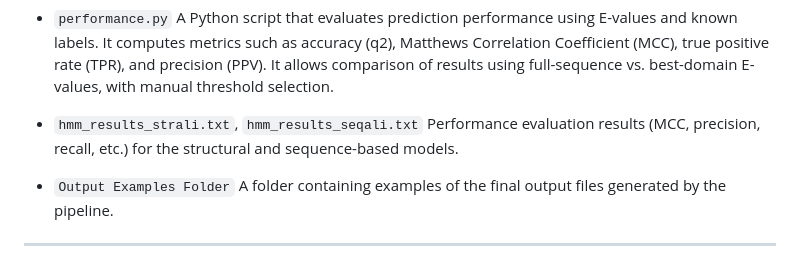
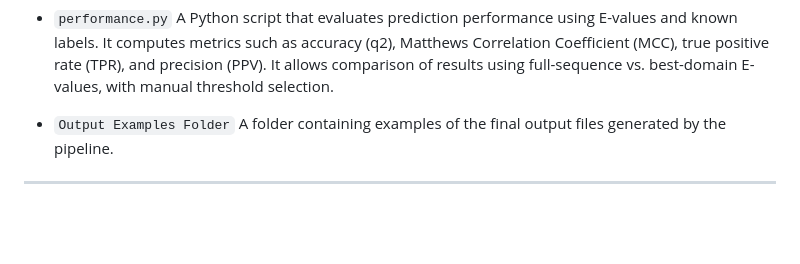
Before and after one commit to Markus2409/MSc_Bioinformatics_HMM_KunitzDomain, a Markdown page: README.md, the part around the change. GitHub-like rendering; blank space fills up the shorter version.

```diff
--- a/README.md
+++ b/README.md
@@ -90,9 +90,6 @@ This repository contains:
   A Python script that evaluates prediction performance using E-values and known labels.
   It computes metrics such as accuracy (q2), Matthews Correlation Coefficient (MCC), true positive rate (TPR), and precision (PPV).
   It allows comparison of results using full-sequence vs. best-domain E-values, with manual threshold selection.
-
-- `hmm_results_strali.txt`, `hmm_results_seqali.txt`
-  Performance evaluation results (MCC, precision, recall, etc.) for the structural and sequence-based models.
 
 - `Output Examples Folder`
   A folder containing examples of the final output files generated by the pipeline.
```
